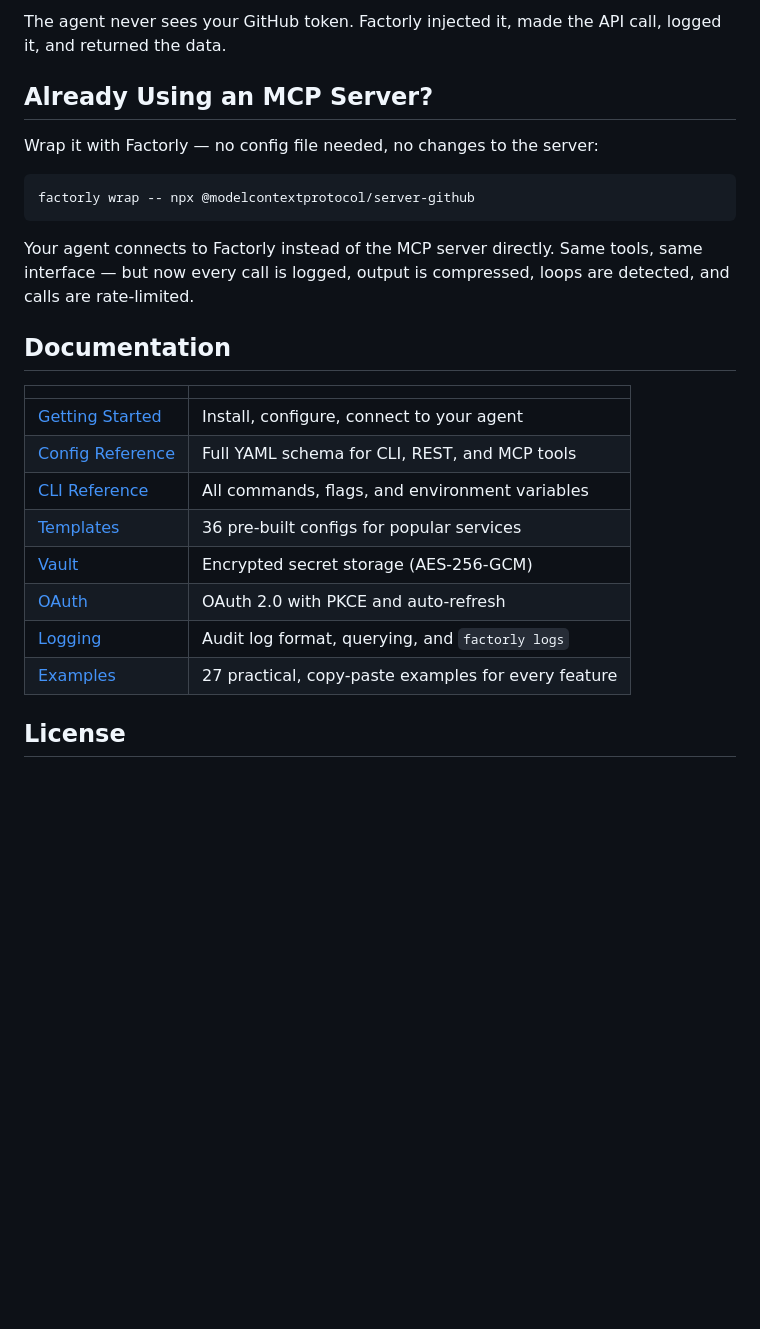
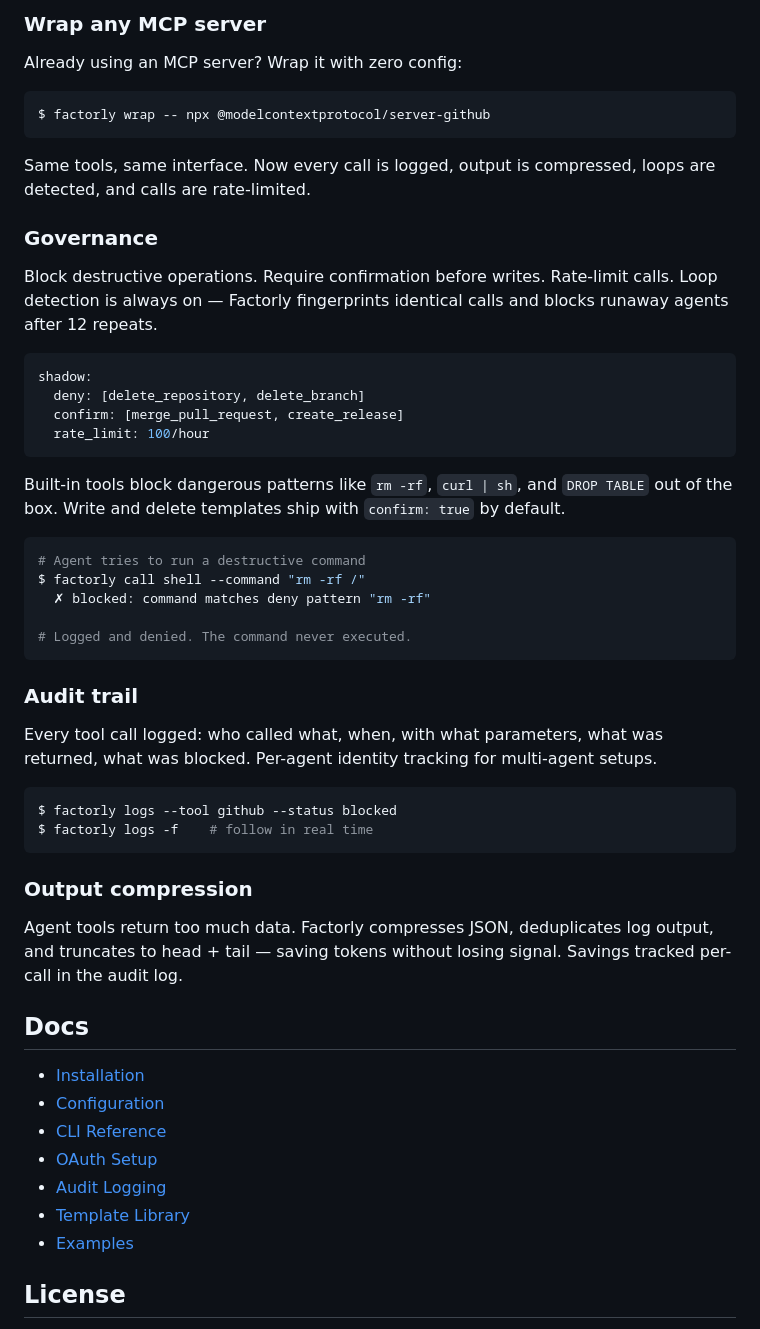
Before and after one commit to factorly-dev/factorly, a Markdown page: README.md, the part around one of its changes. Drawn GitHub-style; blank space fills up the shorter version.

````diff
--- a/README.md
+++ b/README.md
@@ -77,29 +102,58 @@ Found 30 repositories:
 ```
 
-The agent never sees your GitHub token. Factorly injected it, made the API call, logged it, and returned the data.
+### Wrap any MCP server
 
-## Already Using an MCP Server?
-
-Wrap it with Factorly — no config file needed, no changes to the server:
+Already using an MCP server? Wrap it with zero config:
 
 ```bash
-factorly wrap -- npx @modelcontextprotocol/server-github
+$ factorly wrap -- npx @modelcontextprotocol/server-github
 ```
 
-Your agent connects to Factorly instead of the MCP server directly. Same tools, same interface — but now every call is logged, output is compressed, loops are detected, and calls are rate-limited.
+Same tools, same interface. Now every call is logged, output is compressed, loops are detected, and calls are rate-limited.
 
-## Documentation
+### Governance
 
-| | |
-|---|---|
-| [Getting Started](docs/getting-started.md) | Install, configure, connect to your agent |
-| [Config Reference](docs/config-reference.md) | Full YAML schema for CLI, REST, and MCP tools |
-| [CLI Reference](docs/cli-reference.md) | All commands, flags, and environment variables |
-| [Templates](docs/templates.md) | 36 pre-built configs for popular services |
-| [Vault](docs/vault.md) | Encrypted secret storage (AES-256-GCM) |
-| [OAuth](docs/oauth.md) | OAuth 2.0 with PKCE and auto-refresh |
-| [Logging](docs/logging.md) | Audit log format, querying, and `factorly logs` |
-| [Examples](docs/examples/) | 27 practical, copy-paste examples for every feature |
+Block destructive operations. Require confirmation before writes. Rate-limit calls. Loop detection is always on — Factorly fingerprints identical calls and blocks runaway agents after 12 repeats.
+
+```yaml
+shadow:
+  deny: [delete_repository, delete_branch]
+  confirm: [merge_pull_request, create_release]
+  rate_limit: 100/hour
+```
+
+Built-in tools block dangerous patterns like `rm -rf`, `curl | sh`, and `DROP TABLE` out of the box. Write and delete templates ship with `confirm: true` by default.
+
+```bash
+# Agent tries to run a destructive command
+$ factorly call shell --command "rm -rf /"
+  ✗ blocked: command matches deny pattern "rm -rf"
+
+# Logged and denied. The command never executed.
+```
+
+### Audit trail
+
+Every tool call logged: who called what, when, with what parameters, what was returned, what was blocked. Per-agent identity tracking for multi-agent setups.
+
+```bash
+$ factorly logs --tool github --status blocked
+$ factorly logs -f    # follow in real time
+```
+
+### Output compression
+
+Agent tools return too much data. Factorly compresses JSON, deduplicates log output, and truncates to head + tail — saving tokens without losing signal. Savings tracked per-call in the audit log.
+
+## Docs
+
+- [Installation](docs/installation.md)
+- [Configuration](docs/configuration.md)
+- [CLI Reference](docs/cli.md)
+- [OAuth Setup](docs/oauth.md)
+- [Audit Logging](docs/logging.md)
+- [Template Library](docs/templates.md)
+- [Examples](docs/examples/)
 
 ## License
 
````
Also changed, not shown: other parts of README.md (+63 -38 lines).
